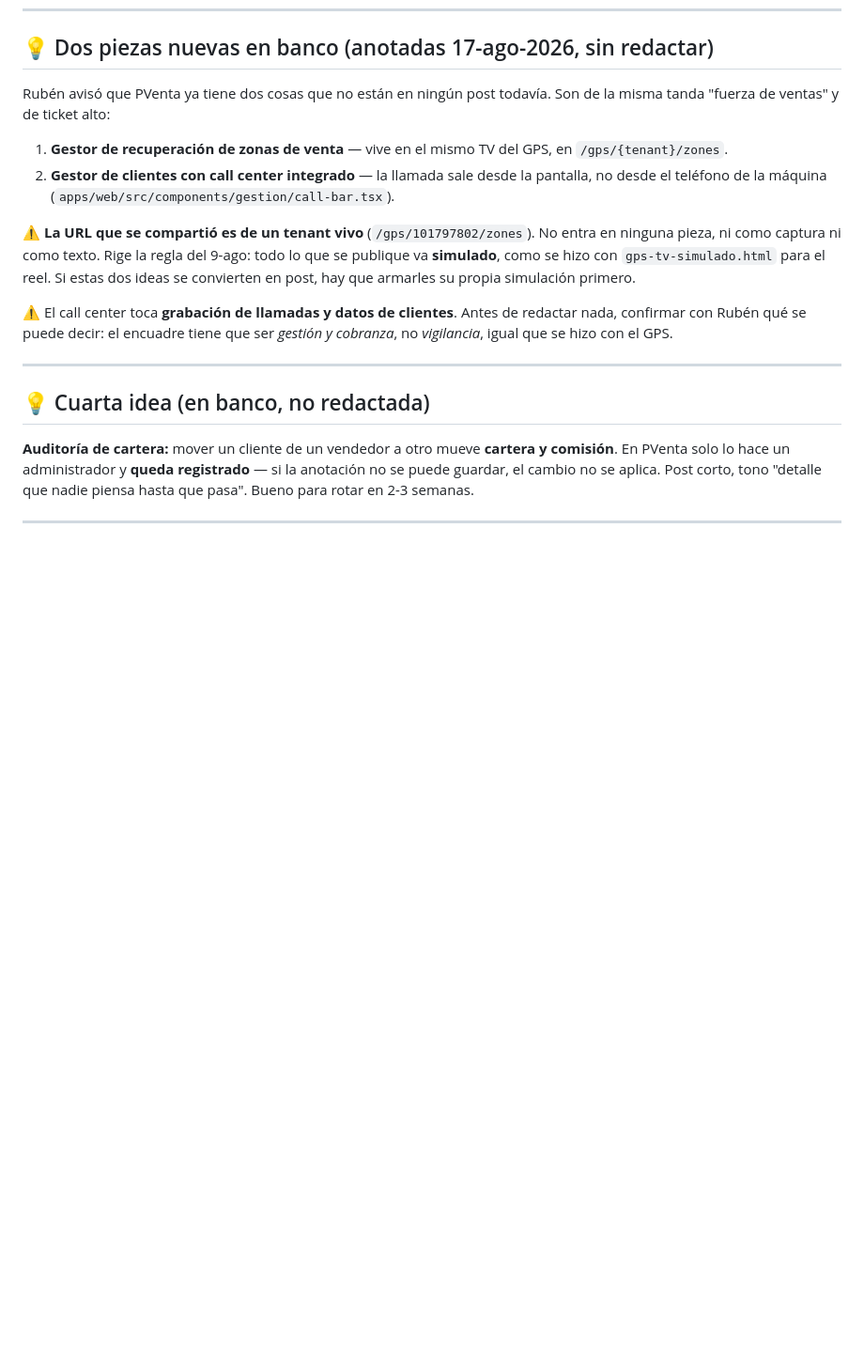
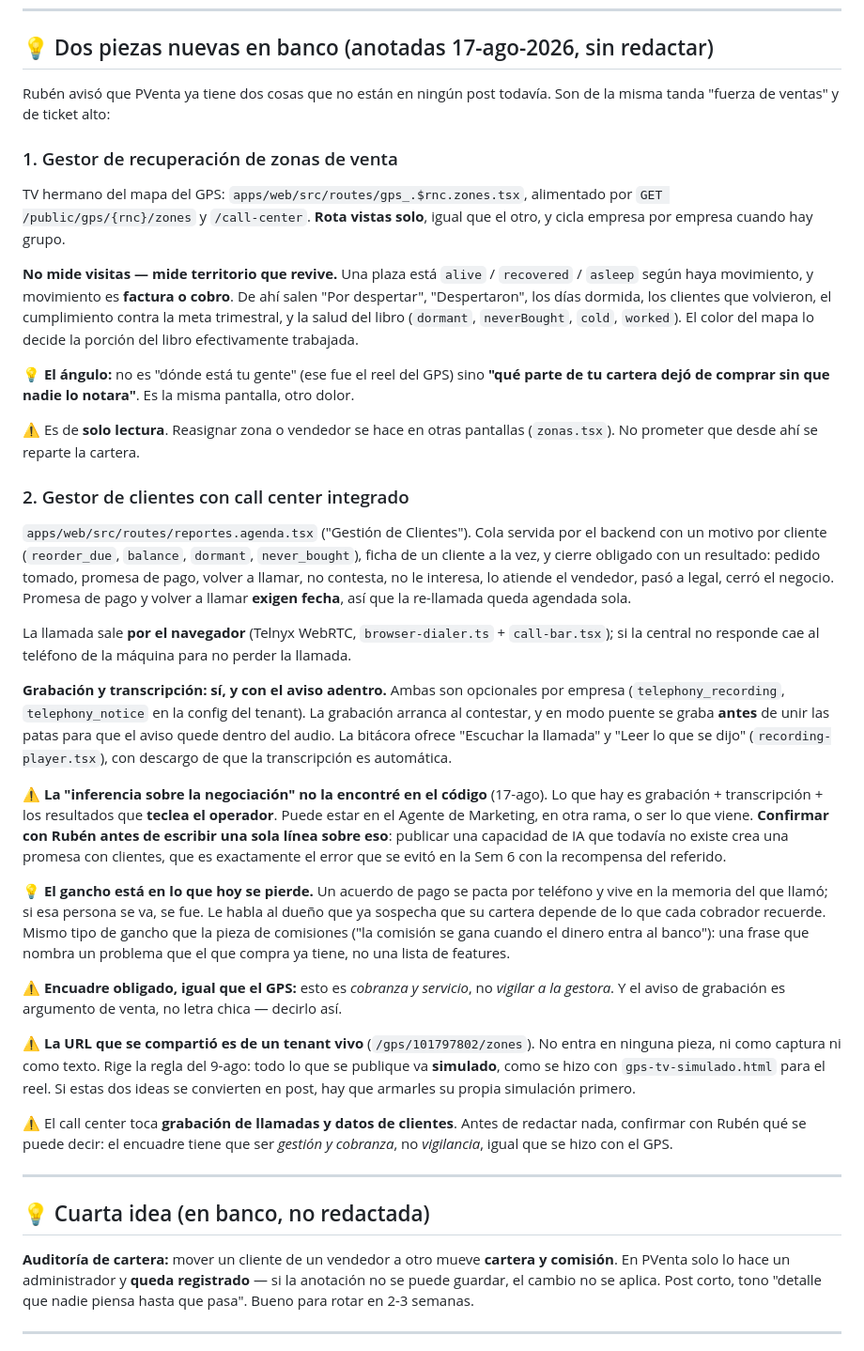
Before and after one commit to xoultec/homepage, a Markdown page: marketing/instagram/posts-programar.md, the part around the change. Shown at 94% size. Drawn GitHub-style; blank space fills up the shorter version.

Commit message:
docs(marketing): detalla las dos piezas nuevas con el alcance verificado en el repo
El TV de zonas mide territorio que revive (factura o cobro), no cobertura de
visitas, y es de solo lectura. El call center graba, transcribe y trae el aviso
de grabacion dentro del audio en modo puente.

Queda marcado que la inferencia sobre la negociacion NO aparece en el codigo:
hay grabacion, transcripcion y resultados tecleados por el operador. Hay que
confirmarlo antes de redactar copy, para no publicar una capacidad inexistente.

```diff
--- a/marketing/instagram/posts-programar.md
+++ b/marketing/instagram/posts-programar.md
@@ -470,10 +470,57 @@ Con ese número en la mano, las rutas se reparten. No se adivinan.
 Rubén avisó que PVenta ya tiene dos cosas que no están en ningún post todavía. Son de la
 misma tanda "fuerza de ventas" y de ticket alto:
 
-1. **Gestor de recuperación de zonas de venta** — vive en el mismo TV del GPS, en
-   `/gps/{tenant}/zones`.
-2. **Gestor de clientes con call center integrado** — la llamada sale desde la pantalla,
-   no desde el teléfono de la máquina (`apps/web/src/components/gestion/call-bar.tsx`).
+### 1. Gestor de recuperación de zonas de venta
+
+TV hermano del mapa del GPS: `apps/web/src/routes/gps_.$rnc.zones.tsx`, alimentado por
+`GET /public/gps/{rnc}/zones` y `/call-center`. **Rota vistas solo**, igual que el otro, y
+cicla empresa por empresa cuando hay grupo.
+
+**No mide visitas — mide territorio que revive.** Una plaza está `alive` / `recovered` /
+`asleep` según haya movimiento, y movimiento es **factura o cobro**. De ahí salen "Por
+despertar", "Despertaron", los días dormida, los clientes que volvieron, el cumplimiento
+contra la meta trimestral, y la salud del libro (`dormant`, `neverBought`, `cold`, `worked`).
+El color del mapa lo decide la porción del libro efectivamente trabajada.
+
+💡 **El ángulo:** no es "dónde está tu gente" (ese fue el reel del GPS) sino **"qué parte de
+tu cartera dejó de comprar sin que nadie lo notara"**. Es la misma pantalla, otro dolor.
+
+⚠️ Es de **solo lectura**. Reasignar zona o vendedor se hace en otras pantallas (`zonas.tsx`).
+No prometer que desde ahí se reparte la cartera.
+
+### 2. Gestor de clientes con call center integrado
+
+`apps/web/src/routes/reportes.agenda.tsx` ("Gestión de Clientes"). Cola servida por el
+backend con un motivo por cliente (`reorder_due`, `balance`, `dormant`, `never_bought`), ficha
+de un cliente a la vez, y cierre obligado con un resultado: pedido tomado, promesa de pago,
+volver a llamar, no contesta, no le interesa, lo atiende el vendedor, pasó a legal, cerró el
+negocio. Promesa de pago y volver a llamar **exigen fecha**, así que la re-llamada queda
+agendada sola.
+
+La llamada sale **por el navegador** (Telnyx WebRTC, `browser-dialer.ts` + `call-bar.tsx`);
+si la central no responde cae al teléfono de la máquina para no perder la llamada.
+
+**Grabación y transcripción: sí, y con el aviso adentro.** Ambas son opcionales por empresa
+(`telephony_recording`, `telephony_notice` en la config del tenant). La grabación arranca al
+contestar, y en modo puente se graba **antes** de unir las patas para que el aviso quede dentro
+del audio. La bitácora ofrece "Escuchar la llamada" y "Leer lo que se dijo"
+(`recording-player.tsx`), con descargo de que la transcripción es automática.
+
+⚠️ **La "inferencia sobre la negociación" no la encontré en el código** (17-ago). Lo que hay
+es grabación + transcripción + los resultados que **teclea el operador**. Puede estar en el
+Agente de Marketing, en otra rama, o ser lo que viene. **Confirmar con Rubén antes de escribir
+una sola línea sobre eso**: publicar una capacidad de IA que todavía no existe crea una promesa
+con clientes, que es exactamente el error que se evitó en la Sem 6 con la recompensa del
+referido.
+
+💡 **El gancho está en lo que hoy se pierde.** Un acuerdo de pago se pacta por teléfono y vive
+en la memoria del que llamó; si esa persona se va, se fue. Le habla al dueño que ya sospecha
+que su cartera depende de lo que cada cobrador recuerde. Mismo tipo de gancho que la pieza de
+comisiones ("la comisión se gana cuando el dinero entra al banco"): una frase que nombra un
+problema que el que compra ya tiene, no una lista de features.
+
+⚠️ **Encuadre obligado, igual que el GPS:** esto es *cobranza y servicio*, no *vigilar a la
+gestora*. Y el aviso de grabación es argumento de venta, no letra chica — decirlo así.
 
 ⚠️ **La URL que se compartió es de un tenant vivo** (`/gps/101797802/zones`). No entra en
 ninguna pieza, ni como captura ni como texto. Rige la regla del 9-ago: todo lo que se
```
